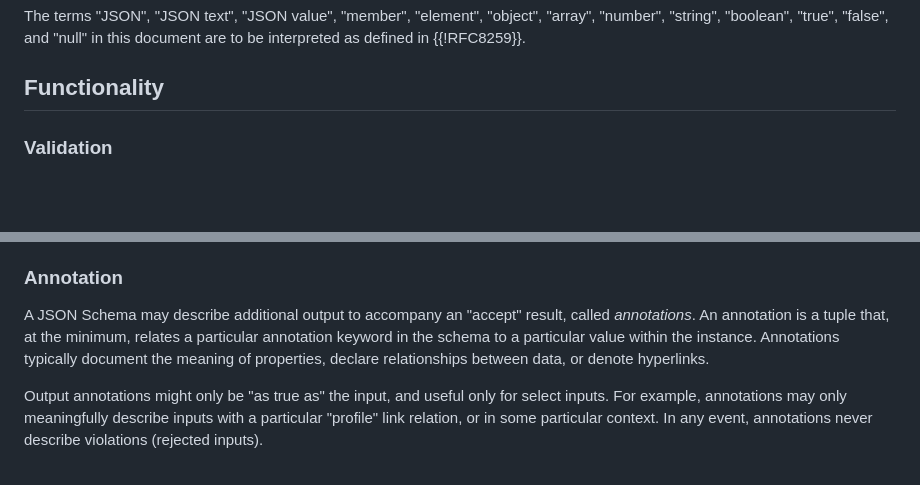
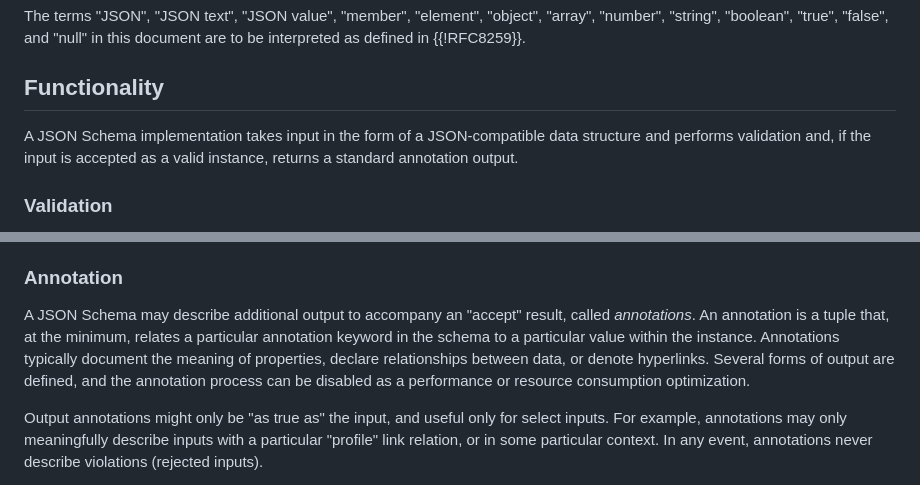
Before and after one commit to lisad/draft-dusseault-json-schema, a Markdown page: draft-dusseault-json-schema.md, 2 parts joined by grey strips. Drawn GitHub-style; blank space fills up the shorter version.

```diff
--- a/draft-dusseault-json-schema.md
+++ b/draft-dusseault-json-schema.md
@@ -117,6 +117,10 @@ be interpreted as defined in {{!RFC8259}}.
 
 ## Functionality
 
+A JSON Schema implementation takes input in the form of a JSON-compatible data
+structure and performs validation and, if the input is accepted as a valid
+instance, returns a standard annotation output.
+
 ### Validation
 
 A JSON Schema document (a _schema_) notates a grammar that describes a language of JSON documents:
@@ -131,9 +135,13 @@ In all validator implementations, equivalent JSON values MUST return the same va
 
 ### Annotation
 
-A JSON Schema may describe additional output to accompany an "accept" result, called _annotations_.
-An annotation is a tuple that, at the minimum, relates a particular annotation keyword in the schema to a particular value within the instance.
-Annotations typically document the meaning of properties, declare relationships between data, or denote hyperlinks.
+A JSON Schema may describe additional output to accompany an "accept" result,
+called _annotations_. An annotation is a tuple that, at the minimum, relates a
+particular annotation keyword in the schema to a particular value within the
+instance. Annotations typically document the meaning of properties, declare
+relationships between data, or denote hyperlinks.  Several forms of output are
+defined, and the annotation process can be disabled as a performance or
+resource consumption optimization.
 
 Output annotations might only be "as true as" the input, and useful only for select inputs. For example, annotations may only meaningfully describe inputs with a particular "profile" link relation, or in some particular context. In any event, annotations never describe violations (rejected inputs).
 
```
Also changed, not shown: other parts of draft-dusseault-json-schema.md (+64 -0 lines).
